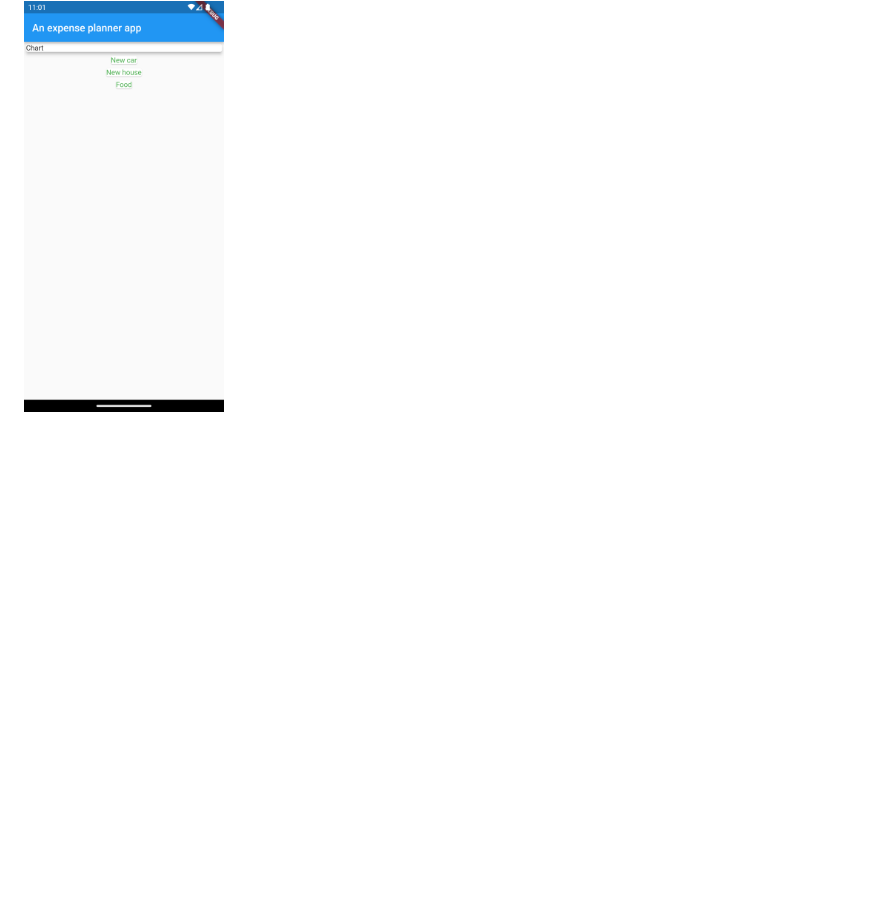
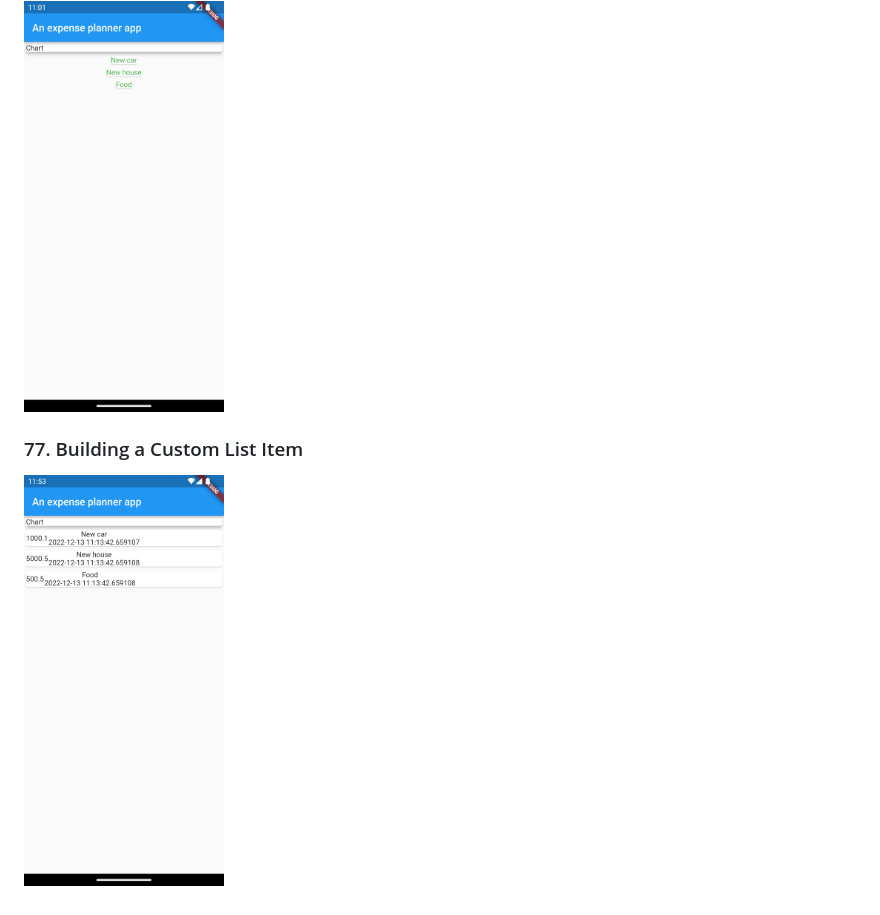
Before and after one commit to nmint8m/learn-flutter, a Markdown page: README.md, the part around the change printed below. Rendered like a GitHub page; pictures changed too: images/77. Building a Custom List Item.png (added); folded sections open; blank space fills up the shorter version.

```diff
--- a/README.md
+++ b/README.md
@@ -46,4 +46,8 @@ Follow [Udemy Course](https://www.udemy.com/course/learn-flutter-dart-to-build-i
 
 <img src="./images/76.%20Mapping%20Data%20Into%20Widgets.png" width=200>
 
+### 77. Building a Custom List Item
+
+<img src="./images/77.%20Building%20a%20Custom%20List%20Item.png" width=200>
+
 </details>
```
Also changed, not shown: other parts of README.md (+1 -1 lines).
